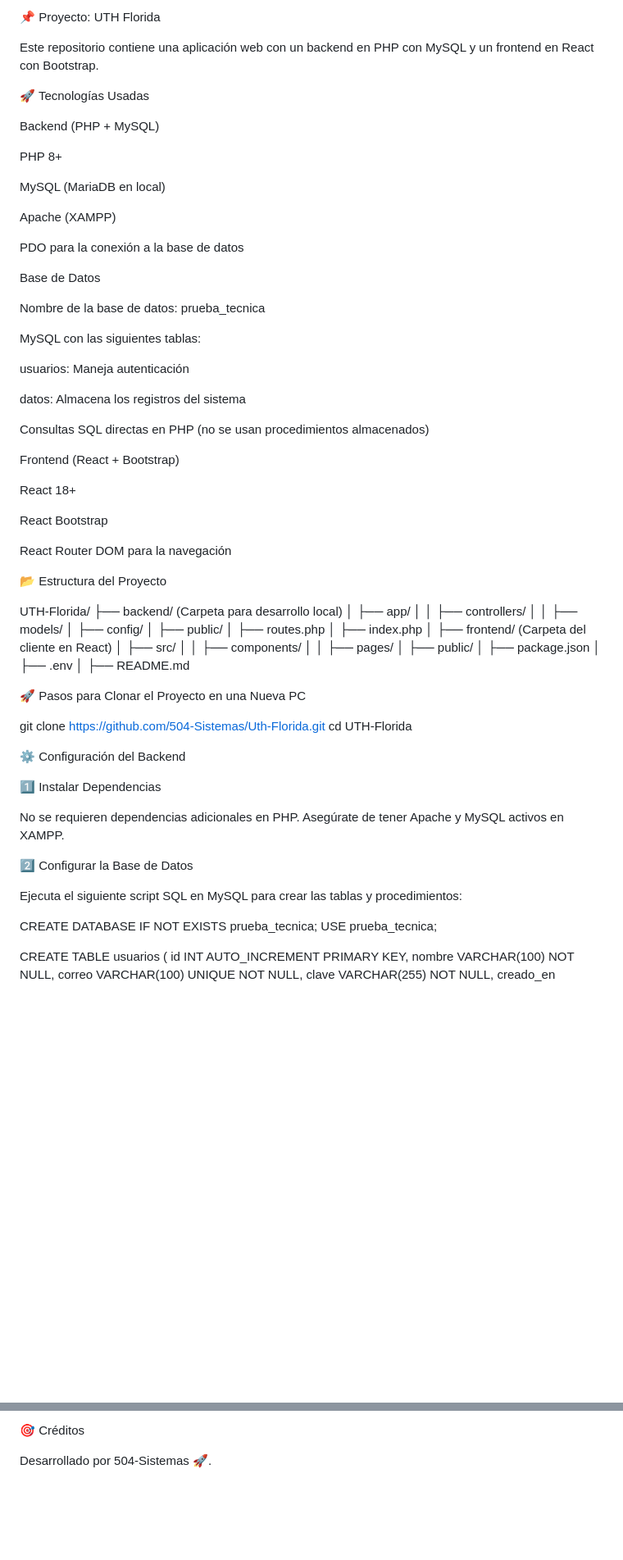
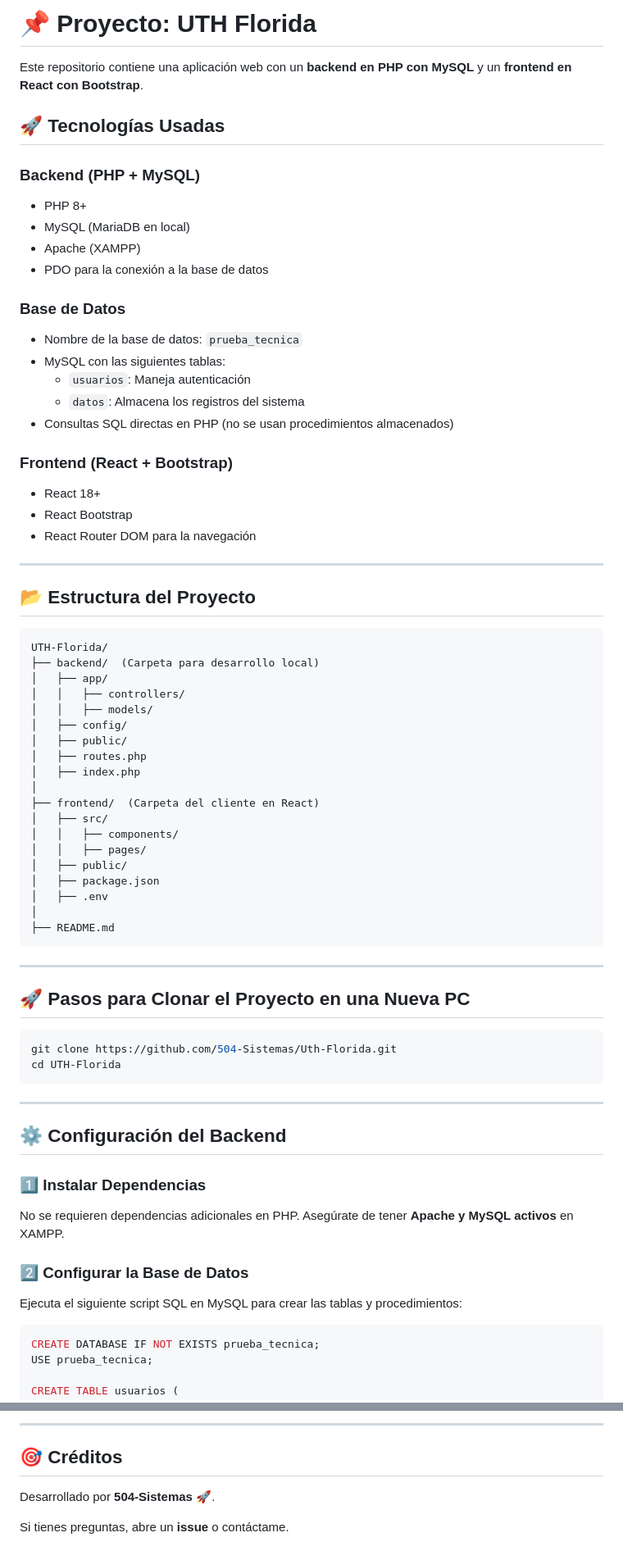
Before and after one commit to 504-Sistemas/Uth-Florida, a Markdown page: README.md, 2 parts joined by grey strips. Shown: that part at 82% size. GitHub-like rendering; blank space fills up the shorter version.

````diff
--- a/README.md
+++ b/README.md
@@ -1,41 +1,35 @@
-📌 Proyecto: UTH Florida
+# 📌 Proyecto: UTH Florida
 
-Este repositorio contiene una aplicación web con un backend en PHP con MySQL y un frontend en React con Bootstrap.
+Este repositorio contiene una aplicación web con un **backend en PHP con MySQL** y un **frontend en React con Bootstrap**.
 
-🚀 Tecnologías Usadas
+## 🚀 Tecnologías Usadas
 
-Backend (PHP + MySQL)
+### **Backend** (PHP + MySQL)
 
-PHP 8+
+- PHP 8+
+- MySQL (MariaDB en local)
+- Apache (XAMPP)
+- PDO para la conexión a la base de datos
 
-MySQL (MariaDB en local)
+### **Base de Datos**
 
-Apache (XAMPP)
+- Nombre de la base de datos: `prueba_tecnica`
+- MySQL con las siguientes tablas:
+  - `usuarios`: Maneja autenticación
+  - `datos`: Almacena los registros del sistema
+- Consultas SQL directas en PHP (no se usan procedimientos almacenados)
 
-PDO para la conexión a la base de datos
+### **Frontend** (React + Bootstrap)
 
-Base de Datos
+- React 18+
+- React Bootstrap
+- React Router DOM para la navegación
 
-Nombre de la base de datos: prueba_tecnica
+---
 
-MySQL con las siguientes tablas:
+## 📂 **Estructura del Proyecto**
 
-usuarios: Maneja autenticación
-
-datos: Almacena los registros del sistema
-
-Consultas SQL directas en PHP (no se usan procedimientos almacenados)
-
-Frontend (React + Bootstrap)
-
-React 18+
-
-React Bootstrap
-
-React Router DOM para la navegación
-
-📂 Estructura del Proyecto
-
+```
 UTH-Florida/
 ├── backend/  (Carpeta para desarrollo local)
 │   ├── app/
@@ -55,22 +49,30 @@ UTH-Florida/
 │   ├── .env
 │
 ├── README.md
+```
 
-🚀 Pasos para Clonar el Proyecto en una Nueva PC
+---
 
+## 🚀 **Pasos para Clonar el Proyecto en una Nueva PC**
+
+```sh
 git clone https://github.com/504-Sistemas/Uth-Florida.git
 cd UTH-Florida
+```
 
-⚙ Configuración del Backend
+---
 
-1️⃣ Instalar Dependencias
+## ⚙ **Configuración del Backend**
 
-No se requieren dependencias adicionales en PHP. Asegúrate de tener Apache y MySQL activos en XAMPP.
+### 1️⃣ **Instalar Dependencias**
 
-2️⃣ Configurar la Base de Datos
+No se requieren dependencias adicionales en PHP. Asegúrate de tener **Apache y MySQL activos** en XAMPP.
+
+### 2️⃣ **Configurar la Base de Datos**
 
 Ejecuta el siguiente script SQL en MySQL para crear las tablas y procedimientos:
 
+```sql
 CREATE DATABASE IF NOT EXISTS prueba_tecnica;
 USE prueba_tecnica;
 
@@ -133,4 +191,8 @@ npm start
 
-🎯 Créditos
+---
 
-Desarrollado por 504-Sistemas 🚀.
+## 🎯 **Créditos**
+
+Desarrollado por **504-Sistemas** 🚀.
+
+Si tienes preguntas, abre un **issue** o contáctame.
````
Also changed, not shown: other parts of README.md (+67 -11 lines).
